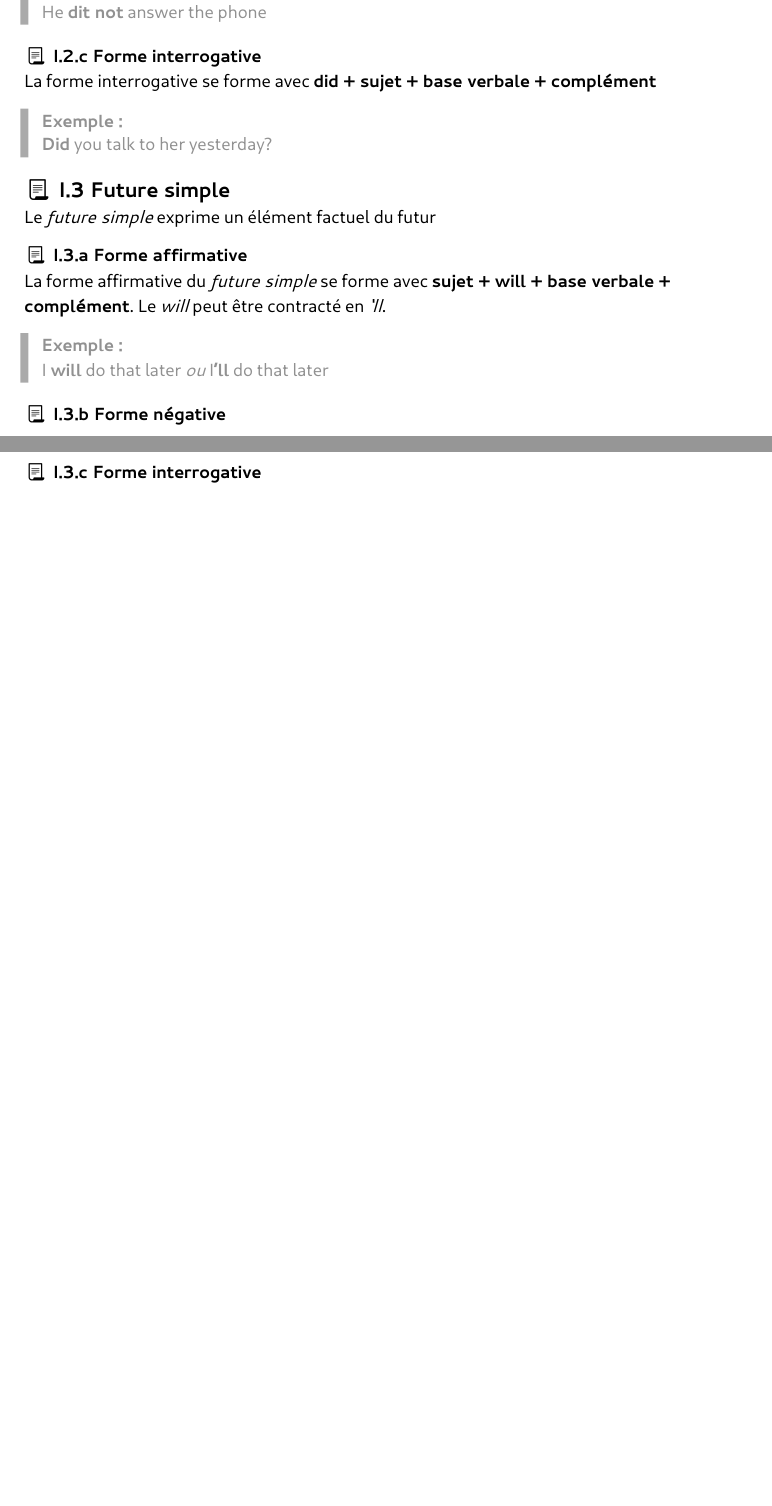
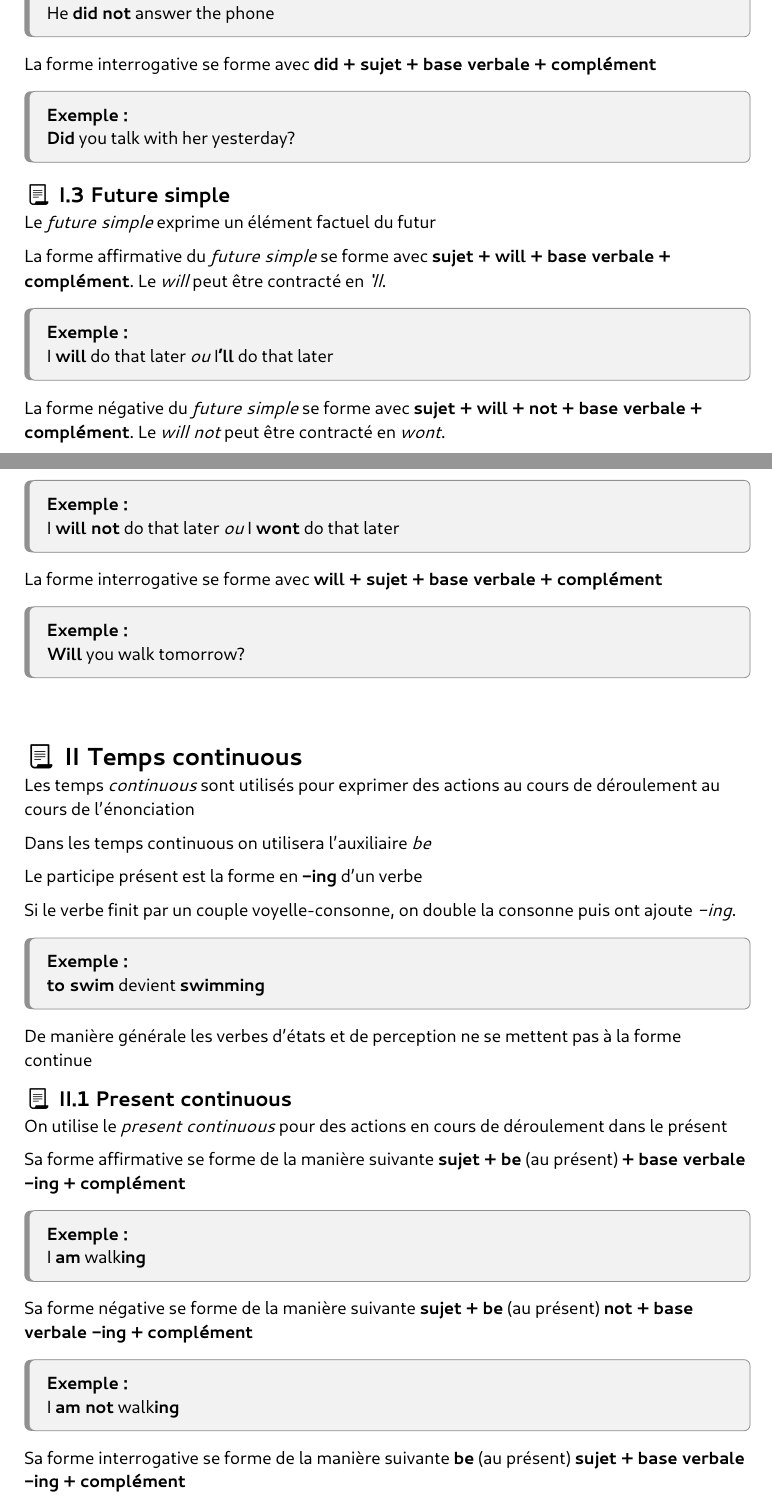
Before and after one commit to Vortezz/essential-prepa-sup, a Typst document (english.typ): two parts of pages 4 and 5 of 6 before the commit and two parts of pages 4 and 5 of 8 after it, joined at a grey line, cut so that both start at the same text, the shorter picture padded with empty space. The pictures show the PDF file english.pdf that the author committed with the source.

Commit message:
wip: conjugaison

```diff
--- a/english.typ
+++ b/english.typ
@@ -236,8 +255,6 @@ On emploie le _present simple_ avec des adverbes qui marquent la routine :
 - _generally_ : généralement
 - _usually_ : habituellement
 
-=== Forme affimative
-
 La forme affirmative se forme avec *sujet + base verbale + complément*, et la base verbale correspond à l'infinitif mais sans la particule _to_
 
 A la troisième personne du singulier, on met un _-s_ ou un _-es_ derrière la base verbale si le verbe finit en _-o_, _-x_, _-s_ ou _-ch_
@@ -248,15 +265,11 @@ Si le verbe finit par un _-y_ on enlève ce _-y_ et on place un _-ies_ à la tro
 
 #example([*to cry* devient *he cries*])
 
-=== Forme négative
-
 La forme négative se forme avec *sujet + do/does + not + base verbale + complément*. Les particules _do not_ et _does not_ peuvent se contracter en _don't_ et _doesn't_
 
 A noter que c'est le _does_ qui prend la marque de la troisième personne et non la base verbale
 
 #example([*He does not cry*])
-
-=== Forme interrogative
 
 Une phrase interrogative avec le _present simple_ se forme avec *do/does + sujet + base verbale*, ainsi on intervertit le verbe et l'auxiliaire _do_
 
@@ -273,35 +286,27 @@ On utilise les marqueurs de temps suivant :
 - _a long time ago_ : il y a longtemps
 - _once upon a time_ : il était une fois
 
-=== Forme affirmative
-
 La forme affirmative du prétérit se forme de la manière suivante *sujet + base verbale -ed + complément*
 
 #example([She work#text[*ed*] hard])
 
 #warning([Beaucoup de verbes comme _to take_ sont irréguliers en anglais, ainsi il est important de les connaître (voir #todo())])
 
-=== Forme négative
-
 La forme négative du prétérit se forme avec *sujet + did not + base verbale + complément*. _Did not_ peut se contracter en _didn't_.
 
 #example([
-  He *dit not* answer the phone
+  He *did not* answer the phone
 ])
-
-=== Forme interrogative
 
 La forme interrogative se forme avec *did + sujet + base verbale + complément*
 
 #example([
-  *Did* you talk to her yesterday?
+  *Did* you talk with her yesterday?
 ])
 
 == Future simple
 
 Le _future simple_ exprime un élément factuel du futur
-
-=== Forme affirmative
 
 La forme affirmative du _future simple_ se forme avec *sujet + will + base verbale + complément*. Le _will_ peut être contracté en _'ll_.
 
@@ -309,10 +314,95 @@ La forme affirmative du _future simple_ se forme avec *sujet + will + base verba
   I *will* do that later _ou_ I*'ll* do that later
 ])
 
-=== Forme négative
+La forme négative du _future simple_ se forme avec *sujet + will + not + base verbale + complément*. Le _will not_ peut être contracté en _wont_.
 
-=== Forme interrogative
+#example([
+  I *will not* do that later _ou_ I *wont* do that later
+])
 
-== Present perfect
+La forme interrogative se forme avec *will + sujet + base verbale + complément*
 
-== Past perfect
+#example([
+  *Will* you walk tomorrow?
+])
+
+#box(height: 1em)
+#heading([Temps continuous], supplement: [conjug],)
+
+Les temps _continuous_ sont utilisés pour exprimer des actions au cours de déroulement au cours de l'énonciation
+
+Dans les temps continuous on utilisera l'auxiliaire _be_
+
+Le participe présent est la forme en *-ing* d'un verbe
+
+Si le verbe finit par un couple voyelle-consonne, on double la consonne puis ont ajoute _-ing_.
+
+#example([
+  *to swim* devient *swimming*
+])
+
+De manière générale les verbes d'états et de perception ne se mettent pas à la forme continue
+
+== Present continuous
+
+On utilise le _present continuous_ pour des actions en cours de déroulement dans le présent
+
+Sa forme affirmative se forme de la manière suivante *sujet + be* (au présent) *+ base verbale -ing + complément*
+
+#example([
+  I *am* walk#text([*ing*])
+])
+
+Sa forme négative se forme de la manière suivante *sujet + be* (au présent) *not + base verbale -ing + complément*
+
+#example([
+  I *am not* walk#text([*ing*])
+])
+
+Sa forme interrogative se forme de la manière suivante *be* (au présent) *sujet + base verbale -ing + complément*
+
+#example([
+  *Am* I walk#text([*ing*])?
+])
+
+== Past continuous
+
+On utilise le _past continuous_ pour des actions en cours de déroulement dans le passé
+
+Sa forme affirmative se forme de la manière suivante *sujet + be* (au passé) *+ base verbale -ing + complément*
+
+#example([
+  He *was* walk#text([*ing*])
+])
+
+Sa forme négative se forme de la manière suivante *sujet + be* (au passé) *not + base verbale -ing + complément*
+
+#example([
+  Here *was not* walk#text([*ing*])
+])
+
+Sa forme interrogative se forme de la manière suivante *be* (au passé) *+ sujet + base verbale -ing + complément*
+
+#example([
+  *Was* he walk#text([*ing*])?
+])
+
+== Future continuous
+
+On utilise le _future continuous_ pour des actions en cours de déroulement dans le futur
+
+Sa forme affirmative se forme de la manière suivante *sujet + will be + base verbale -ing + complément*
+
+#example([
+  He *will be* walk#text([*ing*])
+])
+
+Sa forme négative se forme de la manière suivante *sujet + will not be + base verbale -ing + complément*
+
+#example([
+  He *will not be* walk#text([*ing*])
+])
+
+Sa forme interrogative se forme de la manière suivante *will + sujet + be + base verbale -ing + complément*
+
+#example([
```
Also changed, not shown: english.pdf, english.typ (47 more changed lines).
